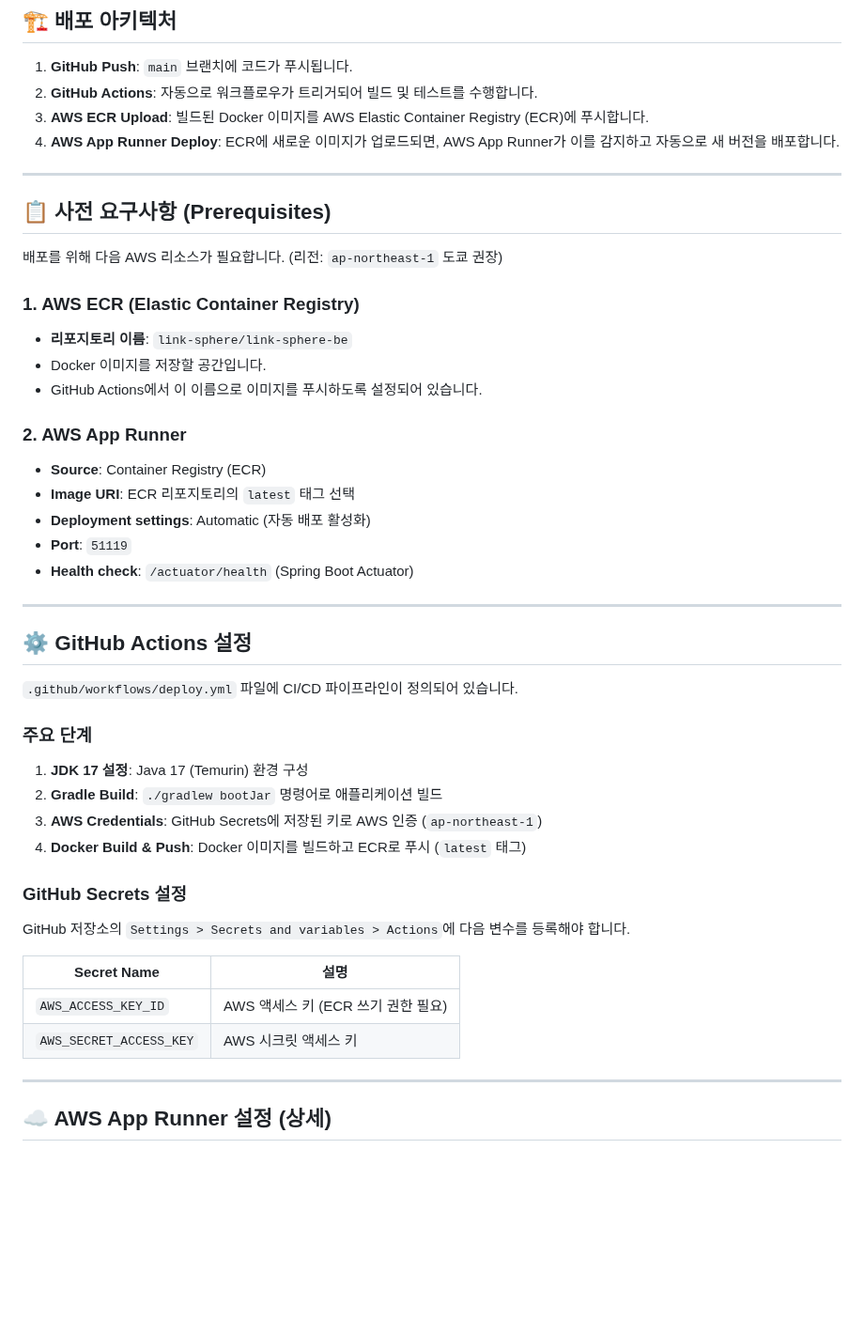
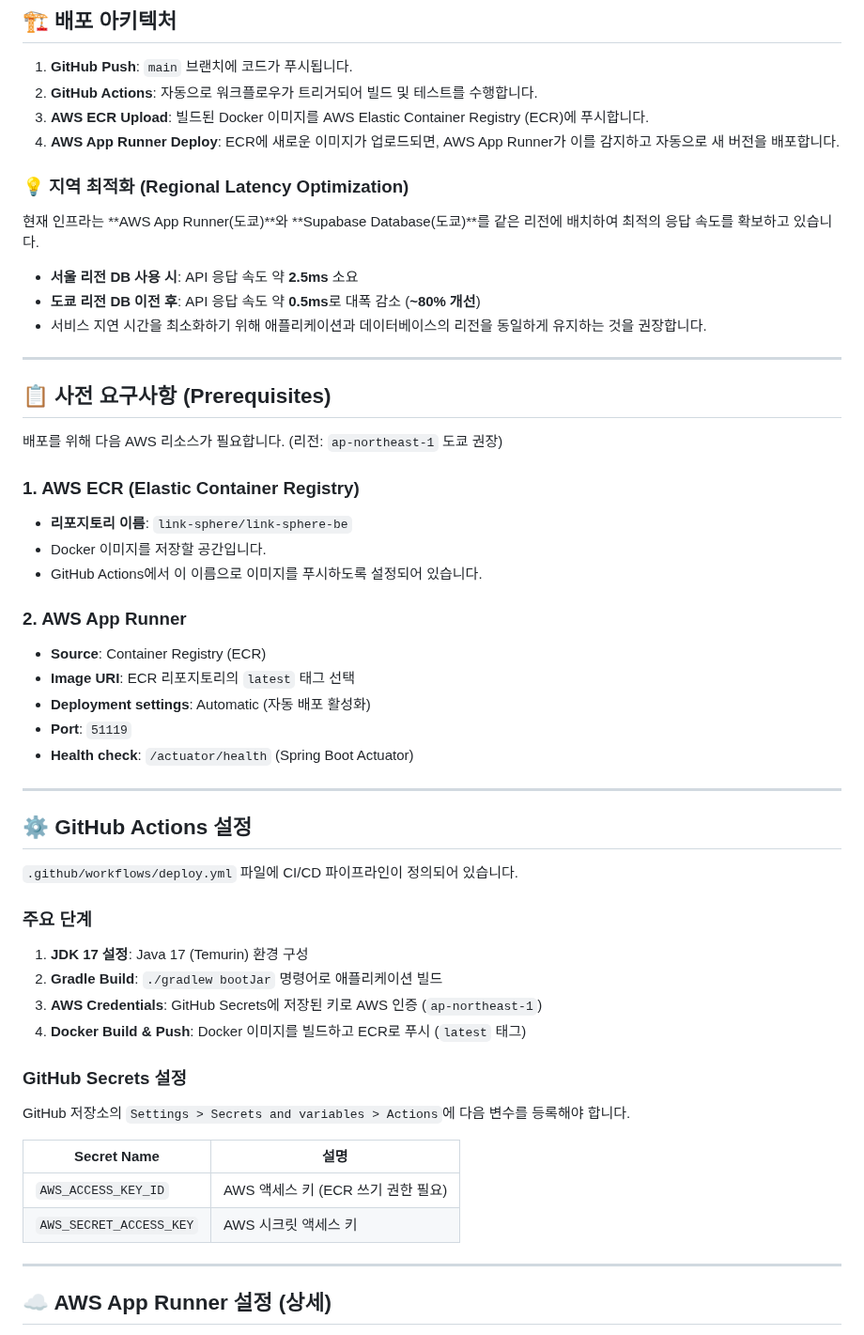
Before and after one commit to BAECHAN/link-sphere_BE_NEW, a Markdown page: docs/DEPLOY.md, the part around the change. Shown at 94% size. Rendered like a GitHub page; blank space fills up the shorter version.

```diff
--- a/docs/DEPLOY.md
+++ b/docs/DEPLOY.md
@@ -9,6 +9,14 @@
 3. **AWS ECR Upload**: 빌드된 Docker 이미지를 AWS Elastic Container Registry (ECR)에 푸시합니다.
 4. **AWS App Runner Deploy**: ECR에 새로운 이미지가 업로드되면, AWS App Runner가 이를 감지하고 자동으로 새 버전을 배포합니다.
 
+### 💡 지역 최적화 (Regional Latency Optimization)
+
+현재 인프라는 **AWS App Runner(도쿄)**와 **Supabase Database(도쿄)**를 같은 리전에 배치하여 최적의 응답 속도를 확보하고 있습니다.
+
+- **서울 리전 DB 사용 시**: API 응답 속도 약 **2.5ms** 소요
+- **도쿄 리전 DB 이전 후**: API 응답 속도 약 **0.5ms**로 대폭 감소 (**~80% 개선**)
+- 서비스 지연 시간을 최소화하기 위해 애플리케이션과 데이터베이스의 리전을 동일하게 유지하는 것을 권장합니다.
+
 ---
 
 ## 📋 사전 요구사항 (Prerequisites)
@@ -16,11 +24,13 @@
 배포를 위해 다음 AWS 리소스가 필요합니다. (리전: `ap-northeast-1` 도쿄 권장)
 
 ### 1. AWS ECR (Elastic Container Registry)
+
 - **리포지토리 이름**: `link-sphere/link-sphere-be`
 - Docker 이미지를 저장할 공간입니다.
 - GitHub Actions에서 이 이름으로 이미지를 푸시하도록 설정되어 있습니다.
 
 ### 2. AWS App Runner
+
 - **Source**: Container Registry (ECR)
 - **Image URI**: ECR 리포지토리의 `latest` 태그 선택
 - **Deployment settings**: Automatic (자동 배포 활성화)
@@ -34,18 +44,20 @@
 `.github/workflows/deploy.yml` 파일에 CI/CD 파이프라인이 정의되어 있습니다.
 
 ### 주요 단계
+
 1. **JDK 17 설정**: Java 17 (Temurin) 환경 구성
 2. **Gradle Build**: `./gradlew bootJar` 명령어로 애플리케이션 빌드
 3. **AWS Credentials**: GitHub Secrets에 저장된 키로 AWS 인증 (`ap-northeast-1`)
 4. **Docker Build & Push**: Docker 이미지를 빌드하고 ECR로 푸시 (`latest` 태그)
 
 ### GitHub Secrets 설정
+
 GitHub 저장소의 `Settings > Secrets and variables > Actions`에 다음 변수를 등록해야 합니다.
 
-| Secret Name | 설명 |
-|---|---|
-| `AWS_ACCESS_KEY_ID` | AWS 액세스 키 (ECR 쓰기 권한 필요) |
-| `AWS_SECRET_ACCESS_KEY` | AWS 시크릿 액세스 키 |
+| Secret Name             | 설명                               |
+| ----------------------- | ---------------------------------- |
+| `AWS_ACCESS_KEY_ID`     | AWS 액세스 키 (ECR 쓰기 권한 필요) |
+| `AWS_SECRET_ACCESS_KEY` | AWS 시크릿 액세스 키               |
 
 ---
 
```
Also changed, not shown: README.md (+9 -3 lines).
